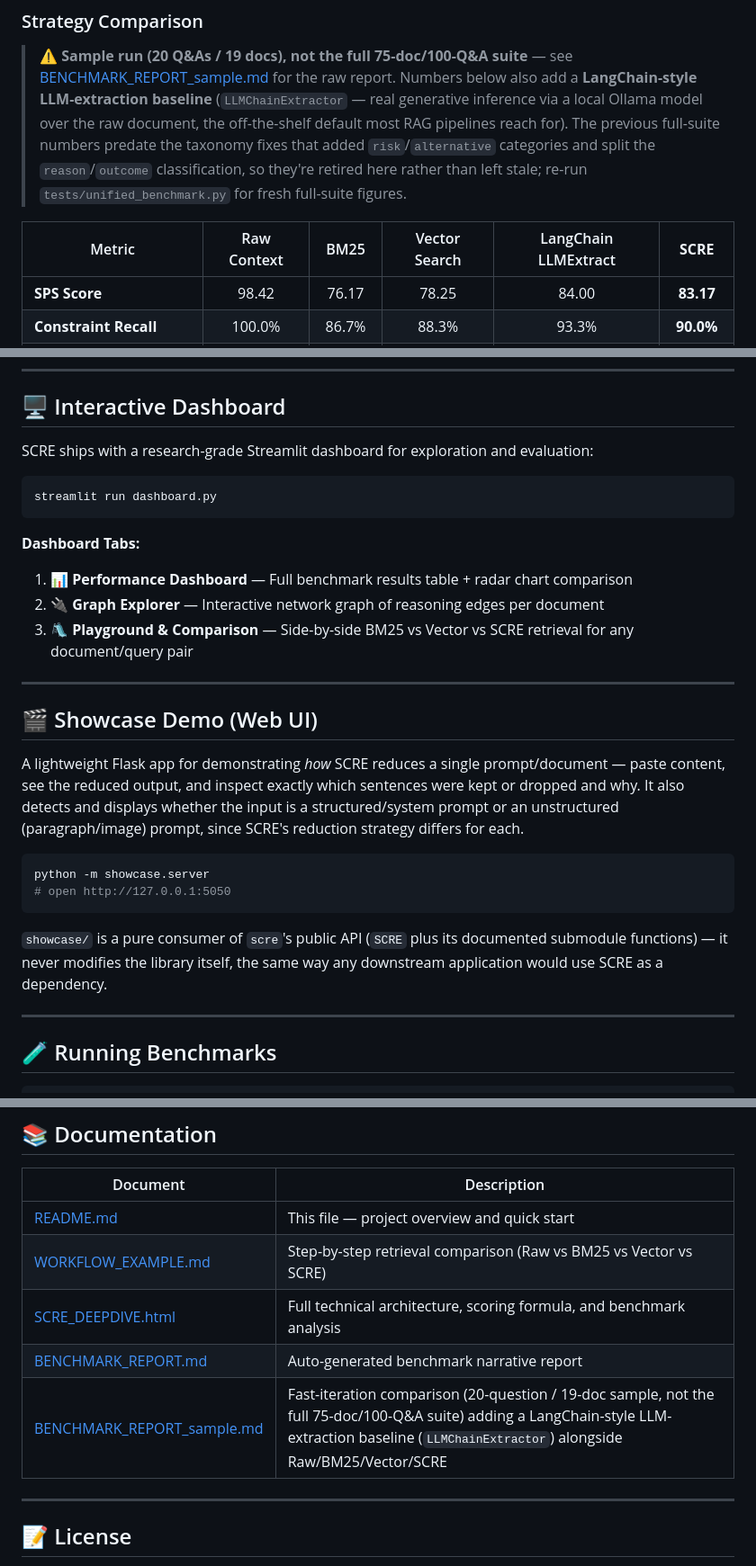
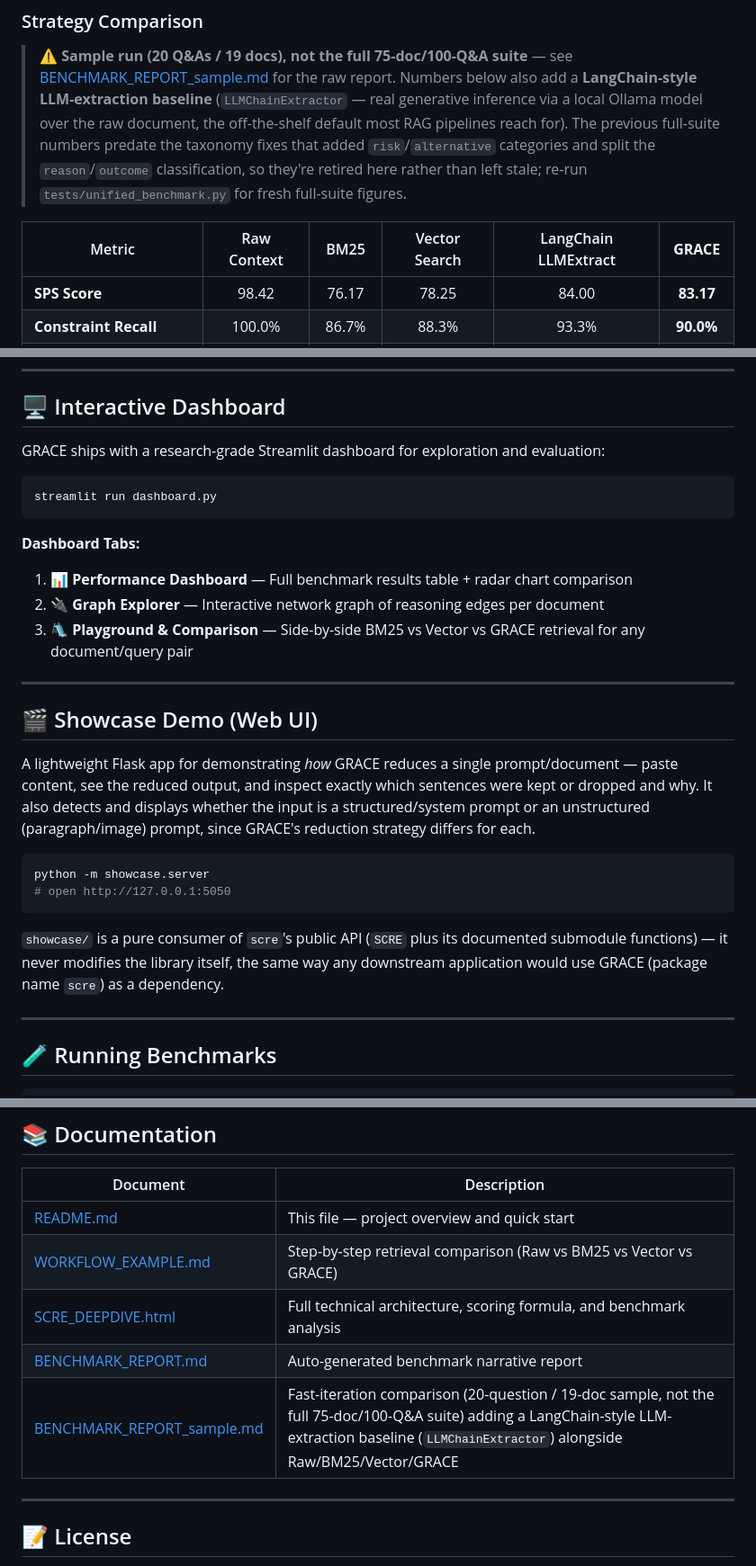
Before and after one commit to aparajithguha/Sentence_Level_Context_Reduction_Engine, a Markdown page: README.md, 3 parts joined by grey strips. Shown at 90% size. Drawn GitHub-style.

````diff
--- a/README.md
+++ b/README.md
@@ -174,7 +176,7 @@ After top-K selection, SCRE expands the result set:
 
 > **⚠️ Sample run (20 Q&As / 19 docs), not the full 75-doc/100-Q&A suite** — see [BENCHMARK_REPORT_sample.md](BENCHMARK_REPORT_sample.md) for the raw report. Numbers below also add a **LangChain-style LLM-extraction baseline** (`LLMChainExtractor` — real generative inference via a local Ollama model over the raw document, the off-the-shelf default most RAG pipelines reach for). The previous full-suite numbers predate the taxonomy fixes that added `risk`/`alternative` categories and split the `reason`/`outcome` classification, so they're retired here rather than left stale; re-run `tests/unified_benchmark.py` for fresh full-suite figures.
 
-| Metric | Raw Context | BM25 | Vector Search | LangChain LLMExtract | **SCRE** |
+| Metric | Raw Context | BM25 | Vector Search | LangChain LLMExtract | **GRACE** |
 |--------|:-----------:|:----:|:-------------:|:---------------------:|:--------:|
 | **SPS Score** | 98.42 | 76.17 | 78.25 | 84.00 | **83.17** |
 | **Constraint Recall** | 100.0% | 86.7% | 88.3% | 93.3% | **90.0%** |
@@ -308,7 +310,7 @@ result["reasoning_edges"]  # [(source_idx, target_idx), ...]
 
 ## 🖥️ Interactive Dashboard
 
-SCRE ships with a research-grade Streamlit dashboard for exploration and evaluation:
+GRACE ships with a research-grade Streamlit dashboard for exploration and evaluation:
 
 ```bash
 streamlit run dashboard.py
@@ -317,20 +319,20 @@ streamlit run dashboard.py
 **Dashboard Tabs:**
 1. **📊 Performance Dashboard** — Full benchmark results table + radar chart comparison
 2. **🔌 Graph Explorer** — Interactive network graph of reasoning edges per document
-3. **🛝 Playground & Comparison** — Side-by-side BM25 vs Vector vs SCRE retrieval for any document/query pair
+3. **🛝 Playground & Comparison** — Side-by-side BM25 vs Vector vs GRACE retrieval for any document/query pair
 
 ---
 
 ## 🎬 Showcase Demo (Web UI)
 
-A lightweight Flask app for demonstrating *how* SCRE reduces a single prompt/document — paste content, see the reduced output, and inspect exactly which sentences were kept or dropped and why. It also detects and displays whether the input is a structured/system prompt or an unstructured (paragraph/image) prompt, since SCRE's reduction strategy differs for each.
+A lightweight Flask app for demonstrating *how* GRACE reduces a single prompt/document — paste content, see the reduced output, and inspect exactly which sentences were kept or dropped and why. It also detects and displays whether the input is a structured/system prompt or an unstructured (paragraph/image) prompt, since GRACE's reduction strategy differs for each.
 
 ```bash
 python -m showcase.server
 # open http://127.0.0.1:5050
 ```
 
-`showcase/` is a pure consumer of `scre`'s public API (`SCRE` plus its documented submodule functions) — it never modifies the library itself, the same way any downstream application would use SCRE as a dependency.
+`showcase/` is a pure consumer of `scre`'s public API (`SCRE` plus its documented submodule functions) — it never modifies the library itself, the same way any downstream application would use GRACE (package name `scre`) as a dependency.
 
 ---
 
@@ -476,10 +478,10 @@ print(f"Saved {token_savings} tokens (~${token_savings * 0.000003:.4f} at GPT-4
 | Document | Description |
 |----------|-------------|
 | [README.md](README.md) | This file — project overview and quick start |
-| [WORKFLOW_EXAMPLE.md](WORKFLOW_EXAMPLE.md) | Step-by-step retrieval comparison (Raw vs BM25 vs Vector vs SCRE) |
+| [WORKFLOW_EXAMPLE.md](WORKFLOW_EXAMPLE.md) | Step-by-step retrieval comparison (Raw vs BM25 vs Vector vs GRACE) |
 | [SCRE_DEEPDIVE.html](SCRE_DEEPDIVE.html) | Full technical architecture, scoring formula, and benchmark analysis |
 | [BENCHMARK_REPORT.md](BENCHMARK_REPORT.md) | Auto-generated benchmark narrative report |
-| [BENCHMARK_REPORT_sample.md](BENCHMARK_REPORT_sample.md) | Fast-iteration comparison (20-question / 19-doc sample, not the full 75-doc/100-Q&A suite) adding a LangChain-style LLM-extraction baseline (`LLMChainExtractor`) alongside Raw/BM25/Vector/SCRE |
+| [BENCHMARK_REPORT_sample.md](BENCHMARK_REPORT_sample.md) | Fast-iteration comparison (20-question / 19-doc sample, not the full 75-doc/100-Q&A suite) adding a LangChain-style LLM-extraction baseline (`LLMChainExtractor`) alongside Raw/BM25/Vector/GRACE |
 
 ---
 
````
Also changed, not shown: other parts of README.md (+14 -12 lines).
